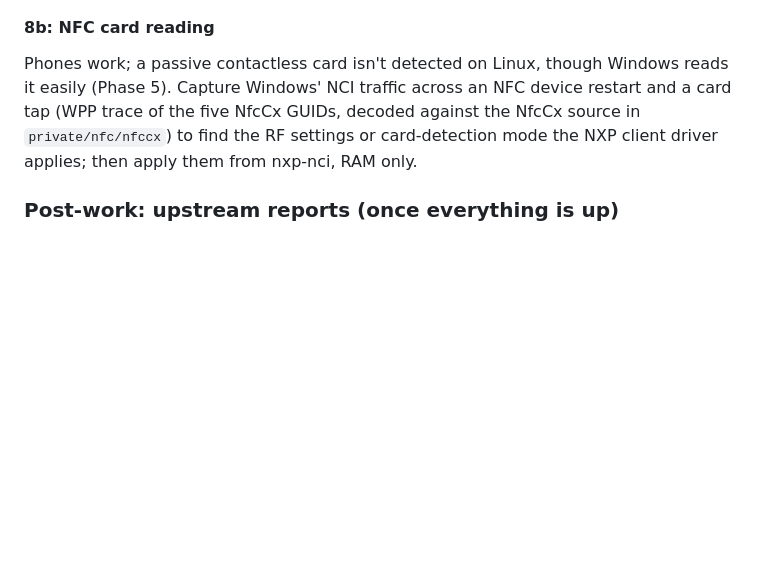
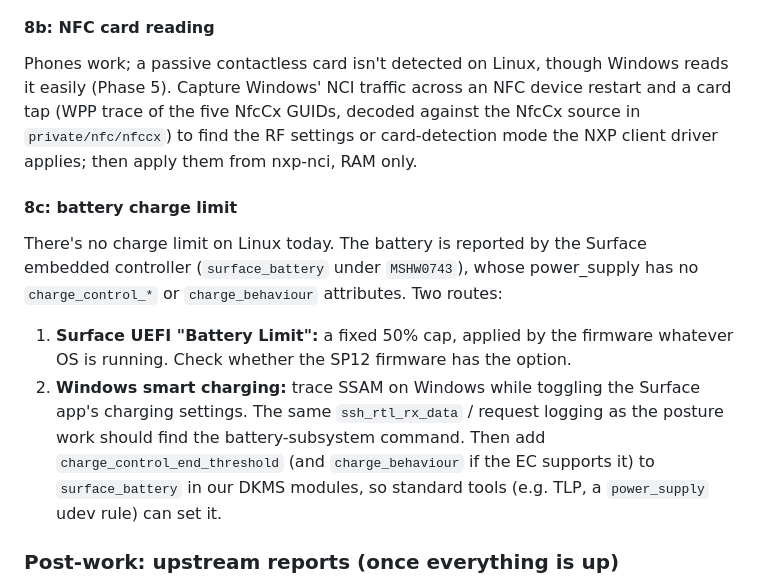
Before and after one commit to turbineBMW/surface-pro-12-linux, a Markdown page: docs/peripheral-plan.md, the part around the change. Drawn GitHub-style; blank space fills up the shorter version.

Commit message:
Plan: Phase 8c, battery charge limit investigation
Co-Authored-By: Claude Opus 5.5 (1M context) <noreply@anthropic.com>

```diff
--- a/docs/peripheral-plan.md
+++ b/docs/peripheral-plan.md
@@ -549,6 +549,19 @@ and a card tap (WPP trace of the five NfcCx GUIDs, decoded against the NfcCx sou
 in `private/nfc/nfccx`) to find the RF settings or card-detection mode the NXP
 client driver applies; then apply them from nxp-nci, RAM only.
 
+#### 8c: battery charge limit
+There's no charge limit on Linux today. The battery is reported by the Surface
+embedded controller (`surface_battery` under `MSHW0743`), whose power_supply has no
+`charge_control_*` or `charge_behaviour` attributes. Two routes:
+1. **Surface UEFI "Battery Limit":** a fixed 50% cap, applied by the firmware whatever
+   OS is running. Check whether the SP12 firmware has the option.
+2. **Windows smart charging:** trace SSAM on Windows while toggling the Surface app's
+   charging settings. The same `ssh_rtl_rx_data` / request logging as the posture
+   work should find the battery-subsystem command. Then add
+   `charge_control_end_threshold` (and `charge_behaviour` if the EC supports it) to
+   `surface_battery` in our DKMS modules, so standard tools (e.g. TLP, a
+   `power_supply` udev rule) can set it.
+
 ### Post-work: upstream reports (once everything is up)
 - **#2144, POS event storm (`0008`):** everyone running the SP12 registry entry has
   ~13% CPU from boot. Include the payload layout `{source, old, new}`, the
```
